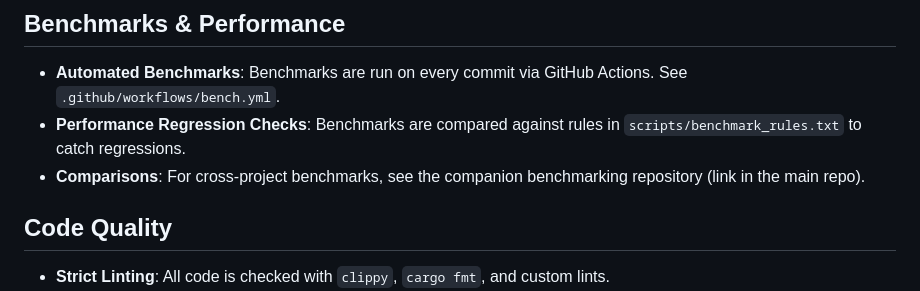
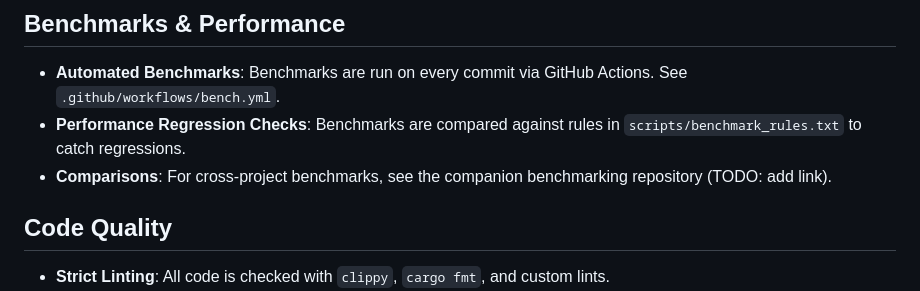
Before and after one commit to obliviouslabs/rostl, a Markdown page: README.md, the part around one of its changes. GitHub-like rendering.

```diff
--- a/README.md
+++ b/README.md
@@ -109,7 +109,7 @@ assert_eq!(new_min.value.value, 100);
 
 - **Automated Benchmarks**: Benchmarks are run on every commit via GitHub Actions. See `.github/workflows/bench.yml`.
 - **Performance Regression Checks**: Benchmarks are compared against rules in `scripts/benchmark_rules.txt` to catch regressions.
-- **Comparisons**: For cross-project benchmarks, see the companion benchmarking repository (link in the main repo).
+- **Comparisons**: For cross-project benchmarks, see the companion benchmarking repository (TODO: add link).
 
 ## Code Quality
 
```
Also changed, not shown: other parts of README.md (+2 -1 lines).
